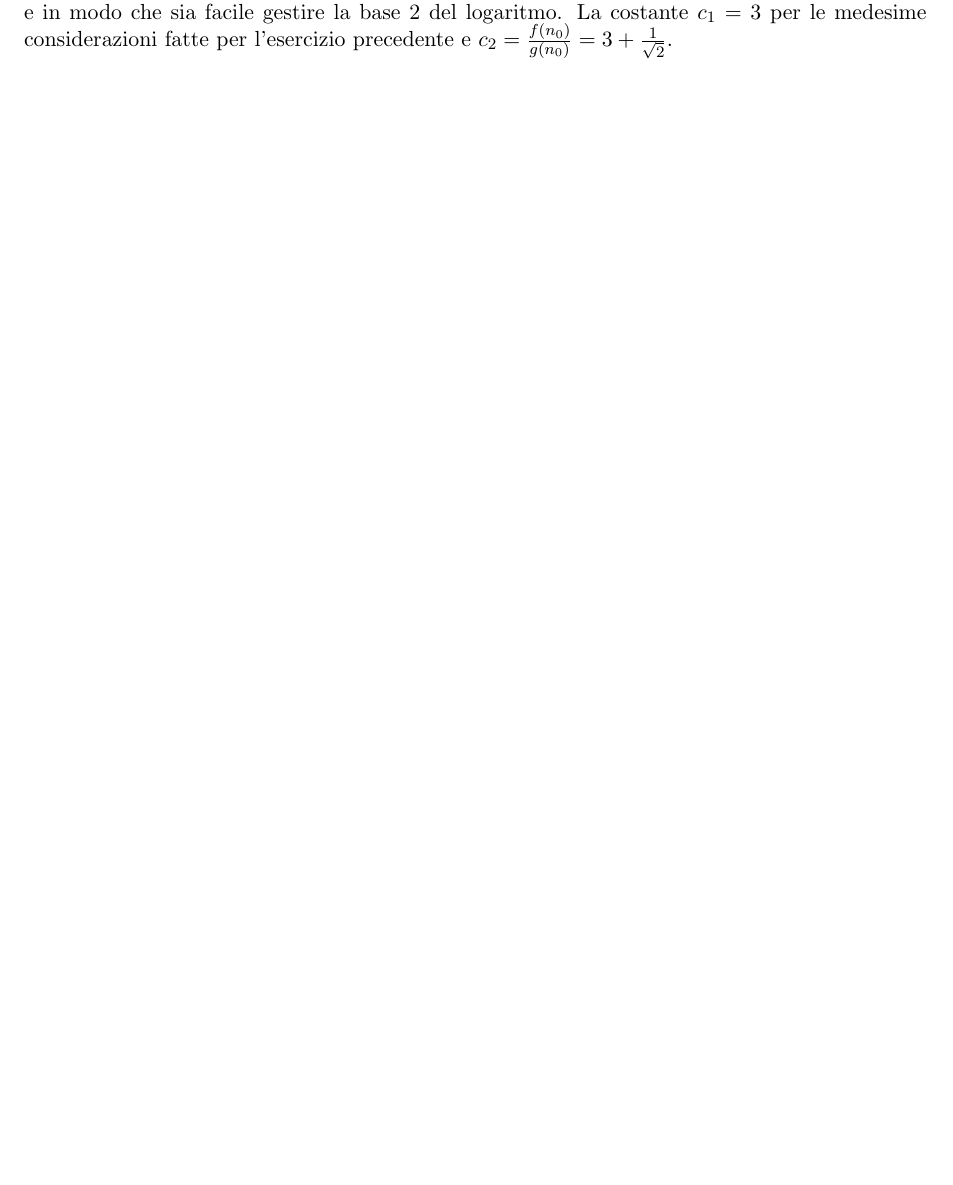
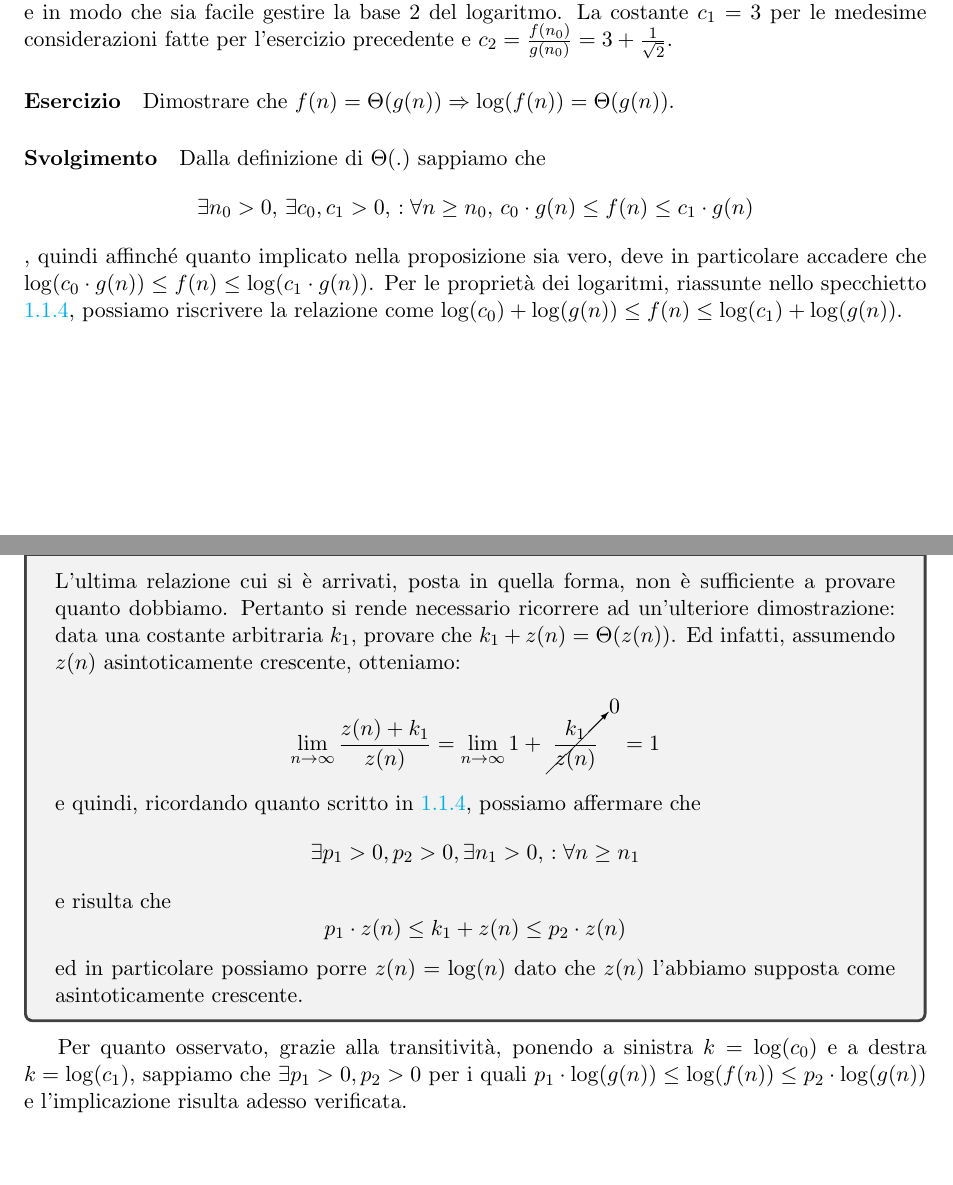
Before and after one commit to stefano-pastore/asd, a LaTeX document (compendio.tex): part of page 12 of 12 before the commit and two parts of pages 12 and 13 of 13 after it, the two joined at a grey line, cut so that both start at the same text, the shorter picture padded with empty space. Compiled offline with pdfLaTeX.

Commit message:
Aggiunto esercizio #1 della lezione tenuta il 30 settembre 2016.

```diff
--- a/compendio.tex
+++ b/compendio.tex
@@ -33,7 +33,7 @@
 %opening
 \title{Raccolta di appunti per il corso di\\\Huge{Algoritmi e Strutture Dati}}
 \author{Stefano Pastore}
-\date{\tiny{aggiornato al \today}}
+\date{\tiny{aggiornato alla lezione del 30 settembre 2016}}
 
 \begin{document}
 
@@ -312,4 +311,12 @@ Infine esaminiamo adesso la derivata del rapporto delle due funzioni:
 $$\dfrac{\partial \left(3 + \dfrac{1}{\sqrt{(n)}\log(n)} \right)}{\partial n} =-\frac{1}{2n\sqrt{n}}\cdot\frac{1}{\log(n)} - \frac{1}{\sqrt{n}} \cdot \frac{1}{n(\log(n))^2\log{e}} $$
 ed è evidente come la funzione è sempre negativa per qualsiasi $n > 1$, quindi il rapporto delle due funzioni ha una curva decrescente.
 Infine, scegliamo un $n_0 = 2$ perché sappiamo che $n > 1$ e in modo che sia facile gestire la base $2$ del logaritmo. La costante $c_1 = 3$ per le medesime considerazioni fatte per l'esercizio precedente e $c_2 = \frac{f(n_0)}{g(n_0)} = 3 + \frac{1}{\sqrt{2}}$.
+\paragraph*{Esercizio} Dimostrare che $f(n) = \Theta(g(n)) \Rightarrow \log(f(n)) = \Theta(g(n))$.
+\paragraph*{Svolgimento} Dalla definizione di $\Theta(.)$ sappiamo che $$\exists n_0 > 0,\,\exists c_0,c_1 > 0,\,:\forall n \geq n_0,\,c_0 \cdot g(n) \leq f(n) \leq c_1 \cdot g(n)$$, quindi affinché quanto implicato nella proposizione sia vero, deve in particolare accadere che $\log(c_0 \cdot g(n)) \leq f(n) \leq \log(c_1 \cdot g(n))$. Per le proprietà dei logaritmi, riassunte nello specchietto \ref{tbox:logs}, possiamo riscrivere la relazione come $\log(c_0) +\log (g(n)) \leq f(n) \leq \log(c_1) + \log(g(n))$.
+\begin{tcolorbox}[title=Ulteriori osservazioni]
+	L'ultima relazione cui si è arrivati, posta in quella forma, non è sufficiente a provare quanto dobbiamo. Pertanto si rende necessario ricorrere ad un'ulteriore dimostrazione: data una costante arbitraria $k_1$, provare che $k_1+z(n)=\Theta(z(n))$.
+	Ed infatti, assumendo $z(n)$ asintoticamente crescente, otteniamo:
+	$$\lim_{n\to \infty} \frac{z(n)+k_1}{z(n)} = \lim_{n\to \infty} 1+ \cancelto{0}{\frac{k_1}{z(n)}} = 1$$ e quindi, ricordando quanto scritto in \ref{tbox:solving}, possiamo affermare che $$\exists p_1 > 0,p_2>0,\exists n_1 > 0,\,:\forall n \geq n_1$$ e risulta che $$p_1\cdot z(n) \leq k_1+z(n) \leq p_2 \cdot z(n)$$ ed in particolare possiamo porre $z(n) = \log(n)$ dato che $z(n)$ l'abbiamo supposta come asintoticamente crescente.
+\end{tcolorbox}
+Per quanto osservato, grazie alla transitività, ponendo a sinistra $k = \log(c_0)$ e a destra $k = \log(c_1)$, sappiamo che $\exists p_1 > 0,p_2>0$ per i quali $p_1\cdot \log(g(n)) \leq \log(f(n)) \leq p_2 \cdot \log(g(n))$ e l'implicazione risulta adesso verificata.
 \end{document}
```
Also changed, not shown: compendio.tex (5 more changed lines).
